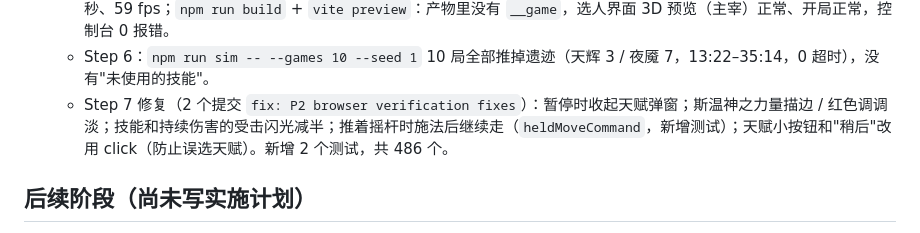
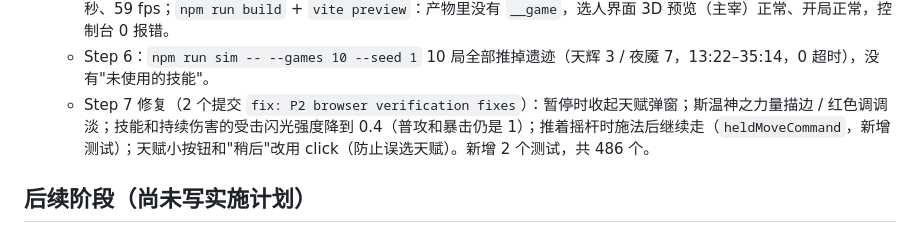
Before and after one commit to kreviazuk/dota2, a Markdown page: docs/PROGRESS.md, the part around the change. GitHub-like rendering.

Commit message:
docs: correct hit-flash wording in P2 progress
Co-Authored-By: Claude Opus 5.5 <noreply@anthropic.com>

```diff
--- a/docs/PROGRESS.md
+++ b/docs/PROGRESS.md
@@ -171,7 +171,7 @@ P2 完成：10 名英雄全部可选（斧王、斯温、帕吉、主宰、幻
   - Step 4 混合阵容团战：影魔 / 水晶室女 / 帕吉 对 莉娜 / 主宰 / 宙斯，带 AI 快进到 8:00，6 名英雄升到 15–17 级、满状态，放到河道两岸，加 7–8 个小兵；英雄 AI 冻结，脚本每 0.5 秒让每个英雄随机放一个就绪的技能或普攻最近的敌人，每 2 秒刷新冷却、血量低于 35% 时补满（让 3v3 持续整个采样，比真实对局更重）。915×412@2.625 触屏视口，每次测 5 秒。把 WebGL 的 draw 调用换成空函数时，每帧脚本时间（rAF 回调）三次平均 2.98 / 2.34 / 2.47 毫秒（中位数 2.47，p95 3.4–4.3），56–59 fps，P1 是 2.8；CPU 4 倍降速时 14.3 / 14.0 / 15.4 毫秒（中位数 14.3，p95 21–24），23–26 fps，P1 是 7.3 毫秒、60 fps——约 2 倍，在"慢一倍以上先查原因"的边界上，查了：分项计时 sim 每帧 1.3 毫秒、HUD 0.3、渲染 10.8（其中 `gl.render` 6.3），CPU 采样里没有单个热点（最高的是 Three.js 按物体查材质程序 `getParameters` / `setProgram` 各约 1.5%、飘字 `strokeText` 1.2%、`fx3d.update` 1.1%），没有每帧大量创建对象的特效；比 P1 多出来的主要是绘制调用（每帧 120–190 次 vs P1 的 80–140，英雄特效、贴地圈、Modifier 外观更多）和降速后每帧要追赶的逻辑帧变多（每帧 1.1 个逻辑帧 vs 60 fps 时 0.5 个）。三角形约 19–21 万（P1 16–20 万）。不加空函数时本机 headless Chromium 只有 5–6 fps（软件光栅化，GPU 限制，没有参考价值）。记为已知问题，等真机测。
   - Step 5：`?renderer=2d` 下同样的团战截图正常（极寒领域大圈、肉钩铁链、魂之挽歌蓄力圈、飘字），2D 每帧 1.1 毫秒、59 fps；`npm run build` + `vite preview`：产物里没有 `__game`，选人界面 3D 预览（主宰）正常、开局正常，控制台 0 报错。
   - Step 6：`npm run sim -- --games 10 --seed 1` 10 局全部推掉遗迹（天辉 3 / 夜魇 7，13:22–35:14，0 超时），没有"未使用的技能"。
-  - Step 7 修复（2 个提交 `fix: P2 browser verification fixes`）：暂停时收起天赋弹窗；斯温神之力量描边 / 红色调调淡；技能和持续伤害的受击闪光减半；推着摇杆时施法后继续走（`heldMoveCommand`，新增测试）；天赋小按钮和"稍后"改用 click（防止误选天赋）。新增 2 个测试，共 486 个。
+  - Step 7 修复（2 个提交 `fix: P2 browser verification fixes`）：暂停时收起天赋弹窗；斯温神之力量描边 / 红色调调淡；技能和持续伤害的受击闪光强度降到 0.4（普攻和暴击仍是 1）；推着摇杆时施法后继续走（`heldMoveCommand`，新增测试）；天赋小按钮和"稍后"改用 click（防止误选天赋）。新增 2 个测试，共 486 个。
 
 ## 后续阶段（尚未写实施计划）
 P3 物品与商店（下一步，实施计划还没写）：商店和购买 / 出售、物品主动技能（`useItem` 指令已经预留）、10 名英雄的阿哈利姆神杖 / 魔晶效果（决定 D1，新技能放 X2 键）。之后 P4 三层 AI、精英怪、结算界面细化（选人流程已在 P2 提前完成，决定 D2）→ P5 平衡调参（P2 基线的胜率异常、对局时长）→ P6 特效音效和打包优化。详见设计文档 §14。
```
